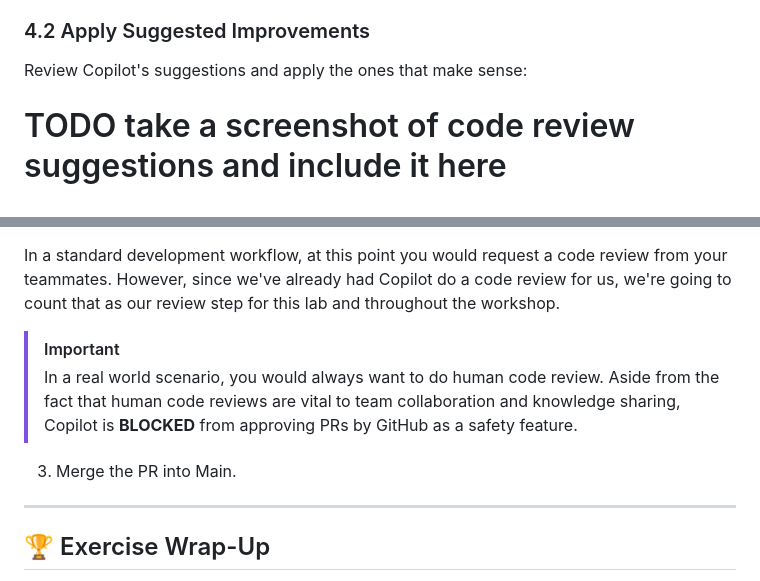
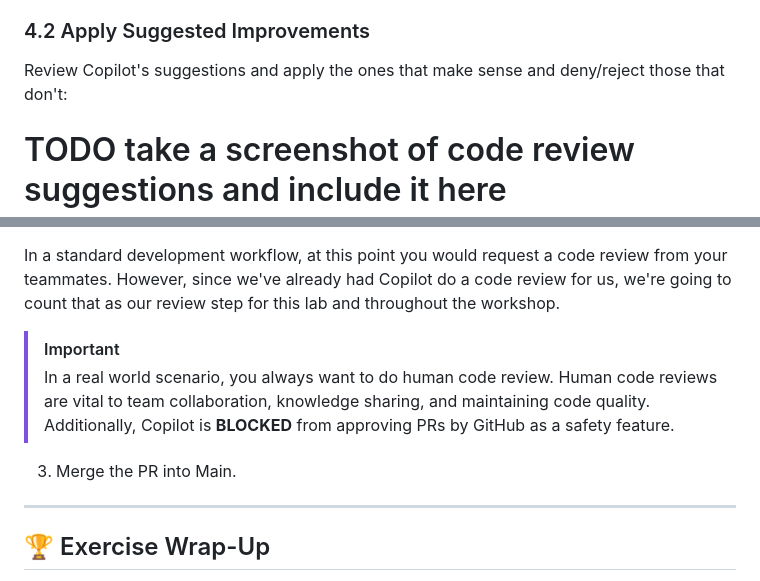
Before and after one commit to CloudLabsAI-Azure/GitHub-Copilot-SDLC-V2, a Markdown page: labs/Lab-4-Development-Process.md, 2 parts joined by grey strips. GitHub-like rendering.

Commit message:
Enhance lab instructions for code review process and clarify importance of human reviews

```diff
--- a/labs/Lab-4-Development-Process.md
+++ b/labs/Lab-4-Development-Process.md
@@ -251,7 +251,7 @@ To request a Code Review from Copilot on our uncommitted changes we need to do t
 
 ### 4.2 Apply Suggested Improvements
 
-Review Copilot's suggestions and apply the ones that make sense:
+Review Copilot's suggestions and apply the ones that make sense and deny/reject those that don't:
 
 # TODO take a screenshot of code review suggestions and include it here
 **Example improvements:**
@@ -267,10 +267,9 @@ We need to:
 In a standard development workflow, at this point you would request a code review from your teammates. However, since we've already had Copilot do a code review for us, we're going to count that as our review step for this lab and throughout the workshop.
 
 > [!IMPORTANT]
-> In a real world scenario, you would always want to do human code review. Aside from the fact that human code reviews are vital to team collaboration and knowledge sharing, Copilot is **BLOCKED** from approving PRs by GitHub as a safety feature.
+> In a real world scenario, you always want to do human code review. Human code reviews are vital to team collaboration, knowledge sharing, and maintaining code quality. Additionally, Copilot is **BLOCKED** from approving PRs by GitHub as a safety feature.
 
 3. Merge the PR into Main.
-
 
 ---
 
```
